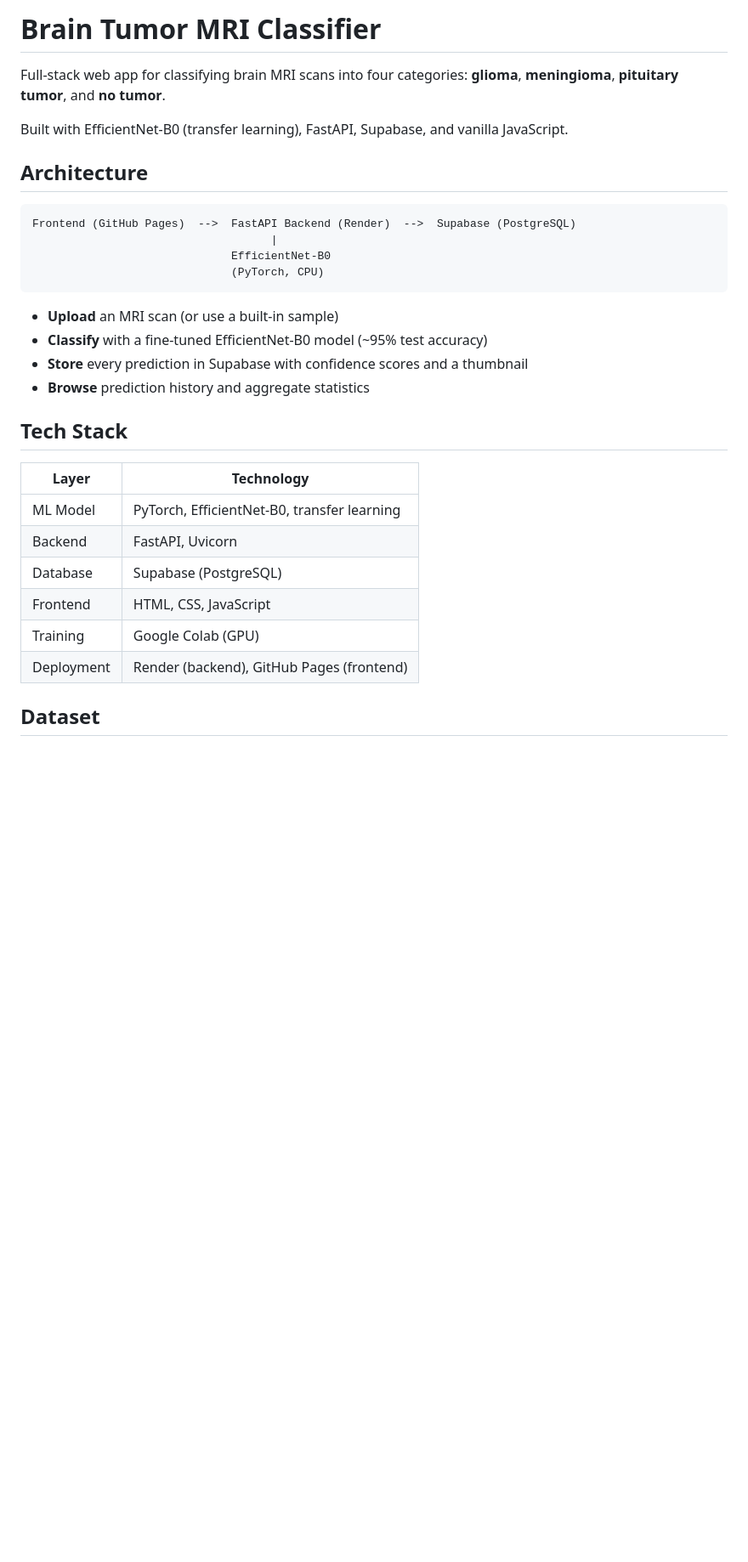
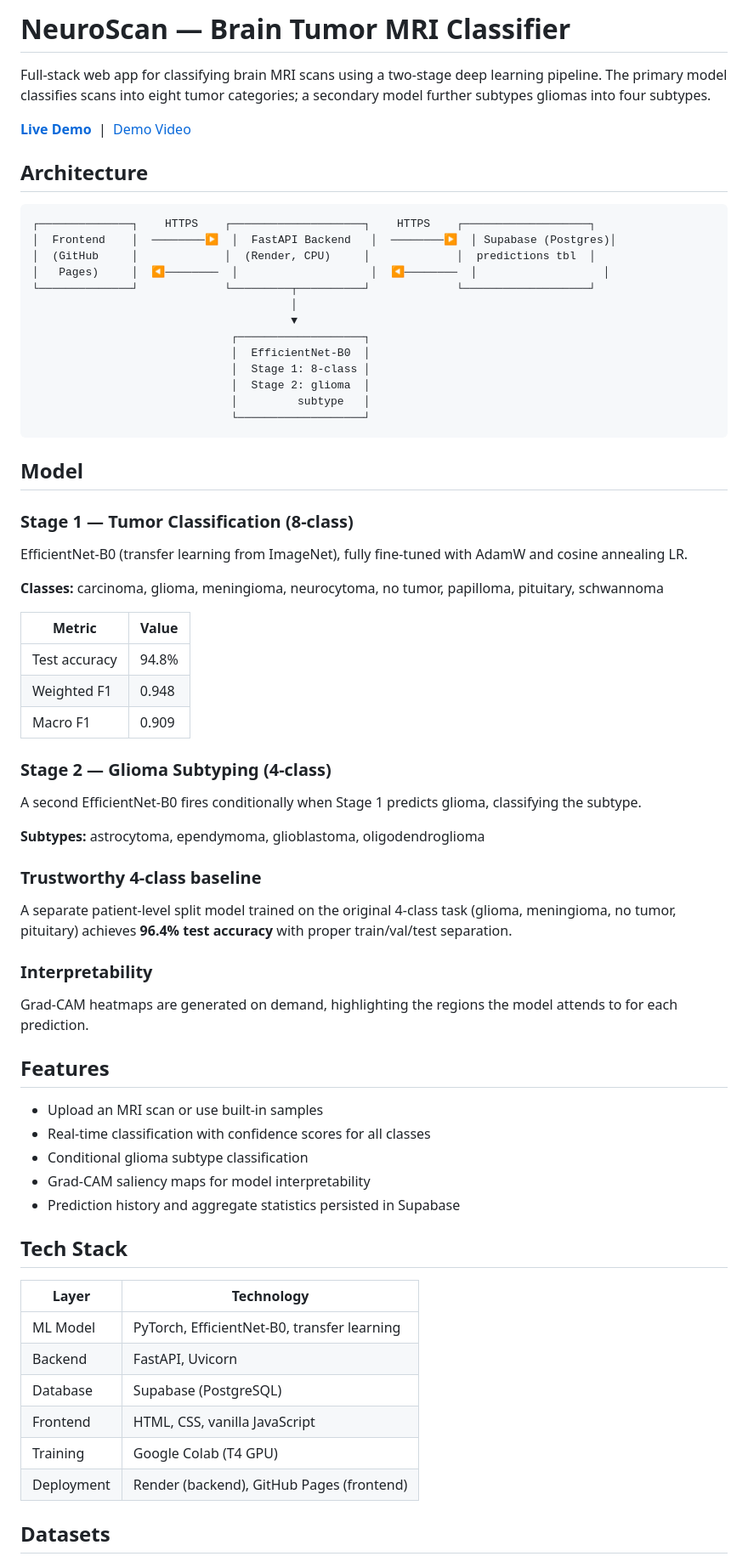
Before and after one commit to kiranshay/brain-tumor-classifier, a Markdown page: README.md, the part around one of its changes. Shown at 85% size. Rendered like a GitHub page; blank space fills up the shorter version.

````diff
--- a/README.md
+++ b/README.md
@@ -1,22 +1,62 @@
-# Brain Tumor MRI Classifier
+# NeuroScan — Brain Tumor MRI Classifier
 
-Full-stack web app for classifying brain MRI scans into four categories: **glioma**, **meningioma**, **pituitary tumor**, and **no tumor**.
+Full-stack web app for classifying brain MRI scans using a two-stage deep learning pipeline. The primary model classifies scans into eight tumor categories; a secondary model further subtypes gliomas into four subtypes.
 
-Built with EfficientNet-B0 (transfer learning), FastAPI, Supabase, and vanilla JavaScript.
+**[Live Demo](https://kiranshay.github.io/brain-tumor-classifier)** &nbsp;|&nbsp; [Demo Video](NeuroScan%20Demo.mov)
 
 ## Architecture
 
 ```
-Frontend (GitHub Pages)  -->  FastAPI Backend (Render)  -->  Supabase (PostgreSQL)
-                                    |
-                              EfficientNet-B0
-                              (PyTorch, CPU)
+┌──────────────┐    HTTPS    ┌────────────────────┐    HTTPS    ┌───────────────────┐
+│  Frontend    │  ────────▶  │  FastAPI Backend   │  ────────▶  │ Supabase (Postgres)│
+│  (GitHub     │             │  (Render, CPU)     │             │  predictions tbl  │
+│   Pages)     │  ◀────────  │                    │  ◀────────  │                   │
+└──────────────┘             └─────────┬──────────┘             └───────────────────┘
+                                       │
+                                       ▼
+                              ┌───────────────────┐
+                              │  EfficientNet-B0  │
+                              │  Stage 1: 8-class │
+                              │  Stage 2: glioma  │
+                              │         subtype   │
+                              └───────────────────┘
 ```
 
-- **Upload** an MRI scan (or use a built-in sample)
-- **Classify** with a fine-tuned EfficientNet-B0 model (~95% test accuracy)
-- **Store** every prediction in Supabase with confidence scores and a thumbnail
-- **Browse** prediction history and aggregate statistics
+## Model
+
+### Stage 1 — Tumor Classification (8-class)
+
+EfficientNet-B0 (transfer learning from ImageNet), fully fine-tuned with AdamW and cosine annealing LR.
+
+**Classes:** carcinoma, glioma, meningioma, neurocytoma, no tumor, papilloma, pituitary, schwannoma
+
+| Metric | Value |
+|--------|-------|
+| Test accuracy | 94.8% |
+| Weighted F1 | 0.948 |
+| Macro F1 | 0.909 |
+
+### Stage 2 — Glioma Subtyping (4-class)
+
+A second EfficientNet-B0 fires conditionally when Stage 1 predicts glioma, classifying the subtype.
+
+**Subtypes:** astrocytoma, ependymoma, glioblastoma, oligodendroglioma
+
+### Trustworthy 4-class baseline
+
+A separate patient-level split model trained on the original 4-class task (glioma, meningioma, no tumor, pituitary) achieves **96.4% test accuracy** with proper train/val/test separation.
+
+### Interpretability
+
+Grad-CAM heatmaps are generated on demand, highlighting the regions the model attends to for each prediction.
+
+## Features
+
+- Upload an MRI scan or use built-in samples
+- Real-time classification with confidence scores for all classes
+- Conditional glioma subtype classification
+- Grad-CAM saliency maps for model interpretability
+- Prediction history and aggregate statistics persisted in Supabase
 
 ## Tech Stack
 
@@ -25,9 +65,9 @@ Frontend (GitHub Pages)  -->  FastAPI Backend (Render)  -->  Supabase (PostgreSQ
 | ML Model | PyTorch, EfficientNet-B0, transfer learning |
 | Backend | FastAPI, Uvicorn |
 | Database | Supabase (PostgreSQL) |
-| Frontend | HTML, CSS, JavaScript |
-| Training | Google Colab (GPU) |
+| Frontend | HTML, CSS, vanilla JavaScript |
+| Training | Google Colab (T4 GPU) |
 | Deployment | Render (backend), GitHub Pages (frontend) |
 
-## Dataset
+## Datasets
 
````
Also changed, not shown: other parts of README.md (+81 -33 lines).
